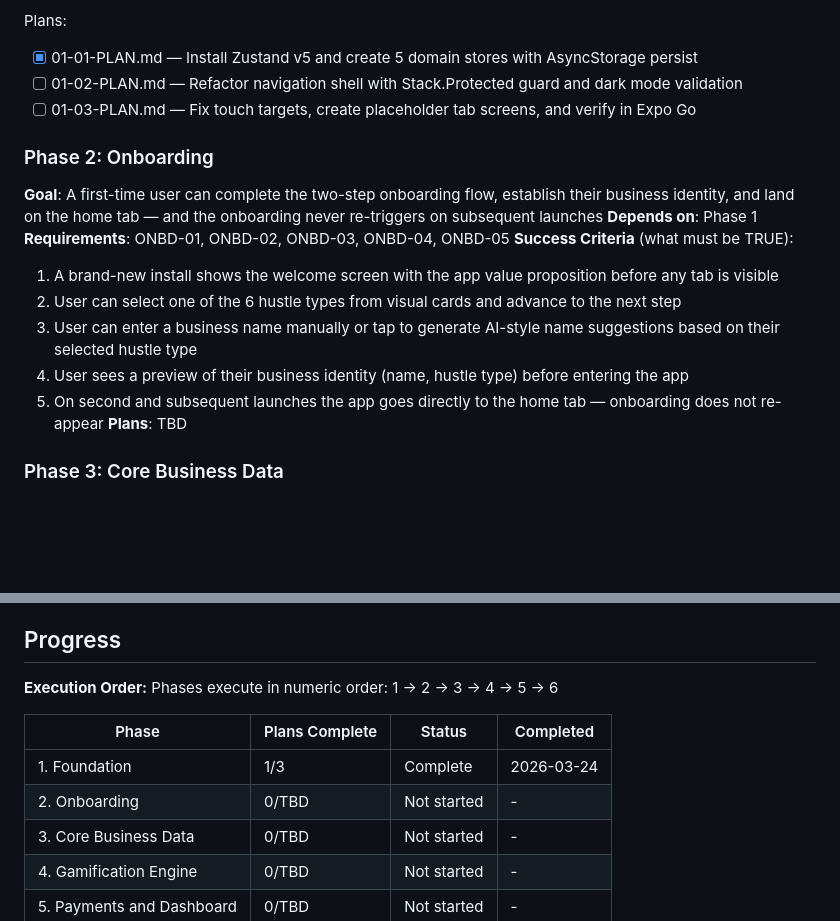
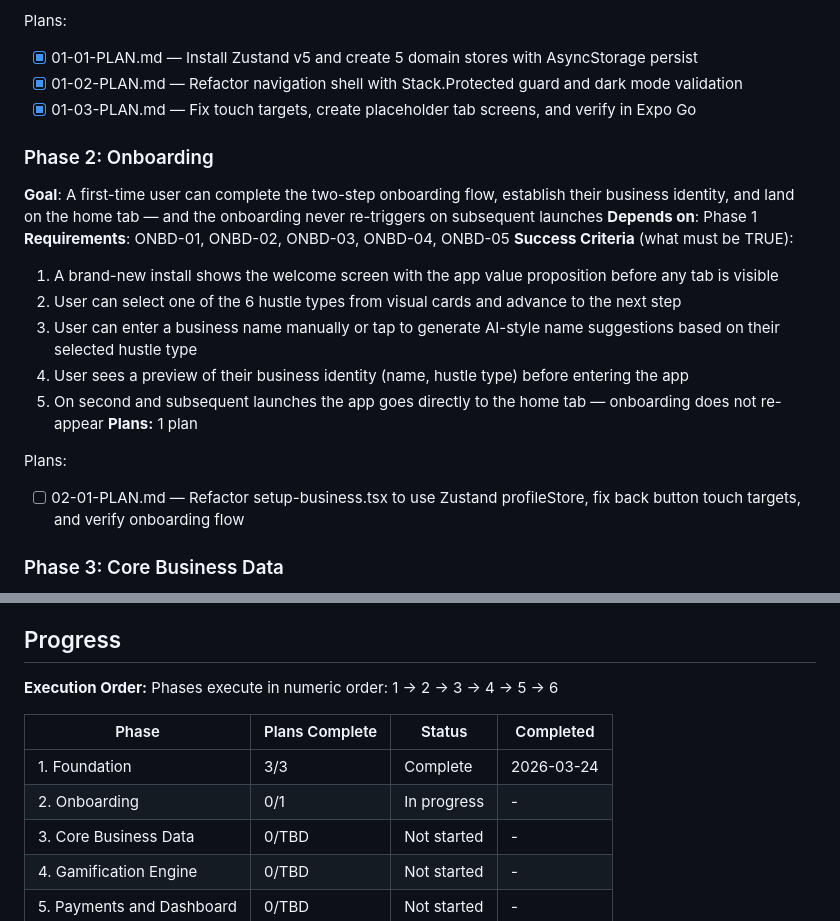
Before and after one commit to joshwiersema/HustleHub, a Markdown page: .planning/ROADMAP.md, 2 parts joined by grey strips. GitHub-like rendering; blank space fills up the shorter version.

Commit message:
docs(02-onboarding): create phase plan
Single plan with 2 tasks: refactor setup-business.tsx to use Zustand
profileStore (replacing deprecated storage.ts import), fix back button
touch targets to 44x44px, and verify complete onboarding flow in Expo Go.

Co-Authored-By: Claude Opus 4.6 (1M context) <noreply@anthropic.com>

```diff
--- a/.planning/ROADMAP.md
+++ b/.planning/ROADMAP.md
@@ -35,8 +35,8 @@ Decimal phases appear between their surrounding integers in numeric order.
 
 Plans:
 - [x] 01-01-PLAN.md — Install Zustand v5 and create 5 domain stores with AsyncStorage persist
-- [ ] 01-02-PLAN.md — Refactor navigation shell with Stack.Protected guard and dark mode validation
-- [ ] 01-03-PLAN.md — Fix touch targets, create placeholder tab screens, and verify in Expo Go
+- [x] 01-02-PLAN.md — Refactor navigation shell with Stack.Protected guard and dark mode validation
+- [x] 01-03-PLAN.md — Fix touch targets, create placeholder tab screens, and verify in Expo Go
 
 ### Phase 2: Onboarding
 **Goal**: A first-time user can complete the two-step onboarding flow, establish their business identity, and land on the home tab — and the onboarding never re-triggers on subsequent launches
@@ -48,7 +48,10 @@ Plans:
   3. User can enter a business name manually or tap to generate AI-style name suggestions based on their selected hustle type
   4. User sees a preview of their business identity (name, hustle type) before entering the app
   5. On second and subsequent launches the app goes directly to the home tab — onboarding does not re-appear
-**Plans**: TBD
+**Plans:** 1 plan
+
+Plans:
+- [ ] 02-01-PLAN.md — Refactor setup-business.tsx to use Zustand profileStore, fix back button touch targets, and verify onboarding flow
 
 ### Phase 3: Core Business Data
 **Goal**: Users can add, view, edit, and delete both clients and jobs (including recurring jobs) — the primary daily operational workflow works end-to-end
@@ -101,12 +104,12 @@ Plans:
 ## Progress
 
 **Execution Order:**
-Phases execute in numeric order: 1 → 2 → 3 → 4 → 5 → 6
+Phases execute in numeric order: 1 -> 2 -> 3 -> 4 -> 5 -> 6
 
 | Phase | Plans Complete | Status | Completed |
 |-------|----------------|--------|-----------|
-| 1. Foundation | 1/3 | Complete    | 2026-03-24 |
-| 2. Onboarding | 0/TBD | Not started | - |
+| 1. Foundation | 3/3 | Complete    | 2026-03-24 |
+| 2. Onboarding | 0/1 | In progress | - |
 | 3. Core Business Data | 0/TBD | Not started | - |
 | 4. Gamification Engine | 0/TBD | Not started | - |
 | 5. Payments and Dashboard | 0/TBD | Not started | - |
```
Also changed, not shown: 1 other file.
